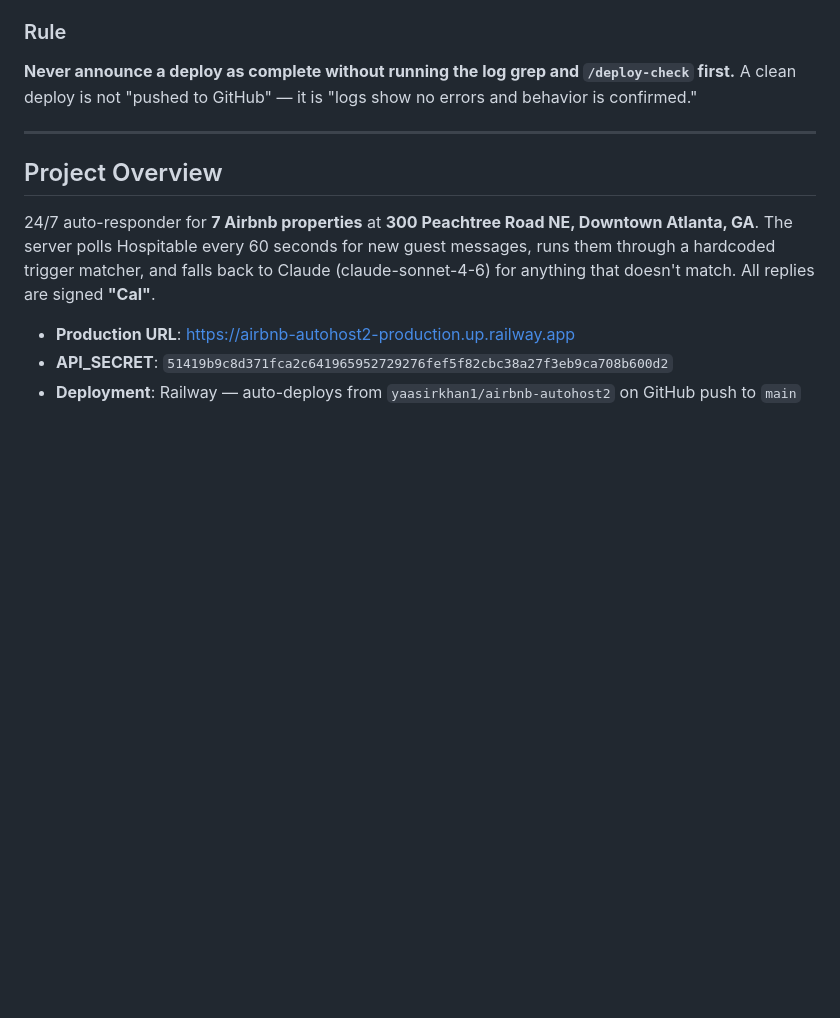
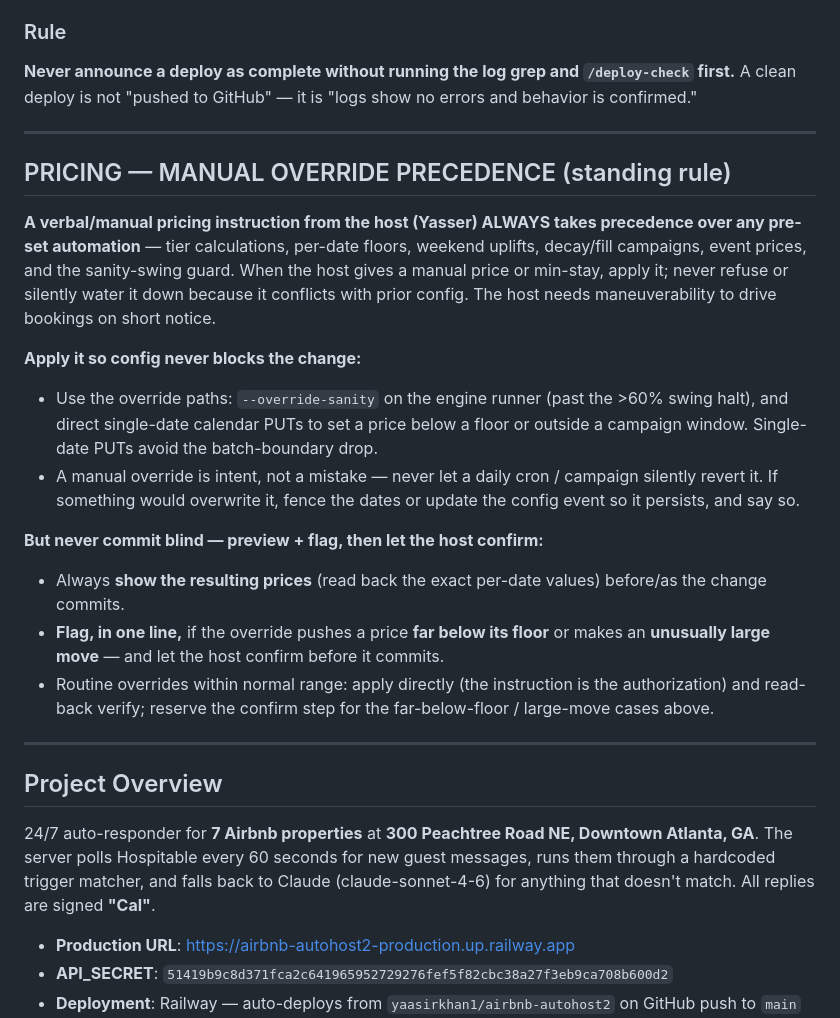
Before and after one commit to yaasirkhan1/airbnb-autohost2, a Markdown page: CLAUDE.md, the part around the change. GitHub-like rendering; blank space fills up the shorter version.

Commit message:
docs(CLAUDE.md): manual pricing overrides take precedence over config
Standing rule: a verbal/manual pricing instruction from the host always overrides
tier calcs, floors, weekend uplifts, decay/fill campaigns, event prices, and the
sanity-swing guard — apply it (via --override-sanity / direct single-date PUTs),
never let a cron silently revert it. Still preview the resulting prices and flag
far-below-floor or unusually-large moves for the host to confirm before committing.

```diff
--- a/CLAUDE.md
+++ b/CLAUDE.md
@@ -25,6 +25,21 @@
 ### Rule
 **Never announce a deploy as complete without running the log grep and `/deploy-check` first.**
 A clean deploy is not "pushed to GitHub" — it is "logs show no errors and behavior is confirmed."
+
+---
+
+## PRICING — MANUAL OVERRIDE PRECEDENCE (standing rule)
+
+**A verbal/manual pricing instruction from the host (Yasser) ALWAYS takes precedence over any pre-set automation** — tier calculations, per-date floors, weekend uplifts, decay/fill campaigns, event prices, and the sanity-swing guard. When the host gives a manual price or min-stay, apply it; never refuse or silently water it down because it conflicts with prior config. The host needs maneuverability to drive bookings on short notice.
+
+**Apply it so config never blocks the change:**
+- Use the override paths: `--override-sanity` on the engine runner (past the >60% swing halt), and direct single-date calendar PUTs to set a price below a floor or outside a campaign window. Single-date PUTs avoid the batch-boundary drop.
+- A manual override is intent, not a mistake — never let a daily cron / campaign silently revert it. If something would overwrite it, fence the dates or update the config event so it persists, and say so.
+
+**But never commit blind — preview + flag, then let the host confirm:**
+- Always **show the resulting prices** (read back the exact per-date values) before/as the change commits.
+- **Flag, in one line,** if the override pushes a price **far below its floor** or makes an **unusually large move** — and let the host confirm before it commits.
+- Routine overrides within normal range: apply directly (the instruction is the authorization) and read-back verify; reserve the confirm step for the far-below-floor / large-move cases above.
 
 ---
 
```
